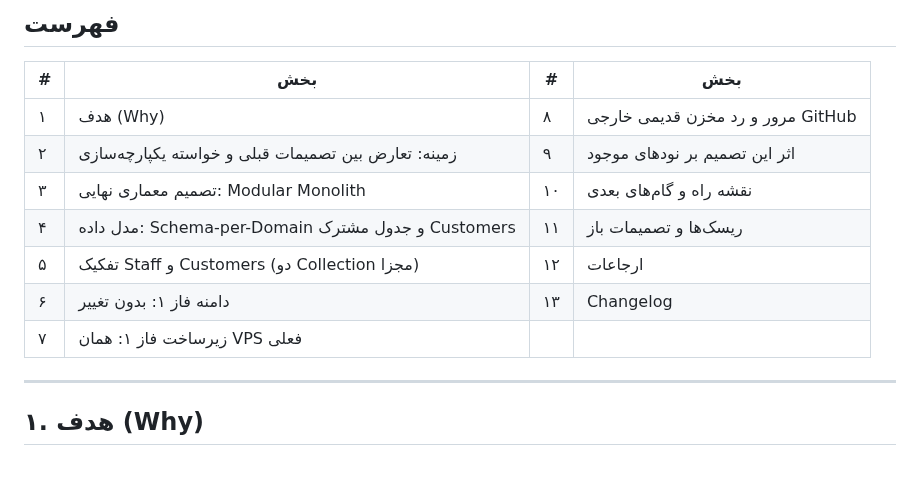
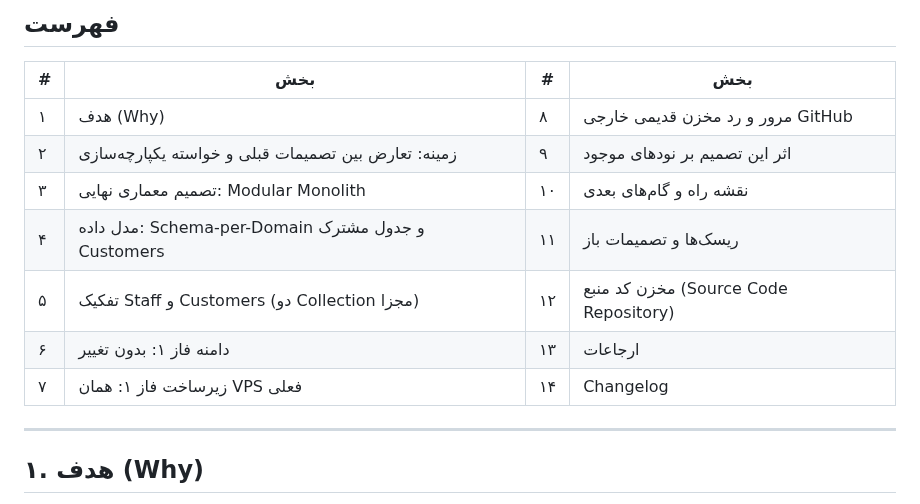
Before and after one commit to feerozmandi/ZNNY-Xennic-Vault, a Markdown page: 00_Meta/Integration/META-INT-150 — یکپارچه‌سازی معماری وب‌سایت و پلتفرم Xennic.md, the part around one of its changes. Drawn GitHub-style; blank space fills up the shorter version.

```diff
--- a/00_Meta/Integration/META-INT-150 — یکپارچه‌سازی معماری وب‌سایت و پلتفرم Xennic.md
+++ b/00_Meta/Integration/META-INT-150 — یکپارچه‌سازی معماری وب‌سایت و پلتفرم Xennic.md
@@ -24,9 +24,9 @@ tags: [integration, architecture, website, platform, modular-monolith, decision-
 | ۲ | زمینه: تعارض بین تصمیمات قبلی و خواسته یکپارچه‌سازی | ۹ | اثر این تصمیم بر نودهای موجود |
 | ۳ | تصمیم معماری نهایی: Modular Monolith | ۱۰ | نقشه راه و گام‌های بعدی |
 | ۴ | مدل داده: Schema-per-Domain و جدول مشترک Customers | ۱۱ | ریسک‌ها و تصمیمات باز |
-| ۵ | تفکیک Staff و Customers (دو Collection مجزا) | ۱۲ | ارجاعات |
-| ۶ | دامنه فاز ۱: بدون تغییر | ۱۳ | Changelog |
-| ۷ | زیرساخت فاز ۱: همان VPS فعلی | | |
+| ۵ | تفکیک Staff و Customers (دو Collection مجزا) | ۱۲ | مخزن کد منبع (Source Code Repository) |
+| ۶ | دامنه فاز ۱: بدون تغییر | ۱۳ | ارجاعات |
+| ۷ | زیرساخت فاز ۱: همان VPS فعلی | ۱۴ | Changelog |
 
 ---
 
```
Also changed, not shown: other parts of 00_Meta/Integration/META-INT-150 — یکپارچه‌سازی معماری وب‌سایت و پلتفرم Xennic.md (+26 -4 lines).
